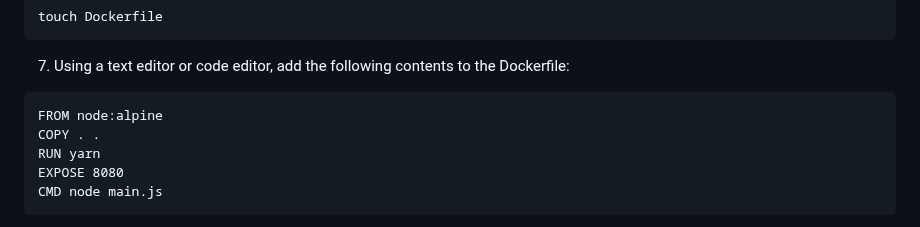
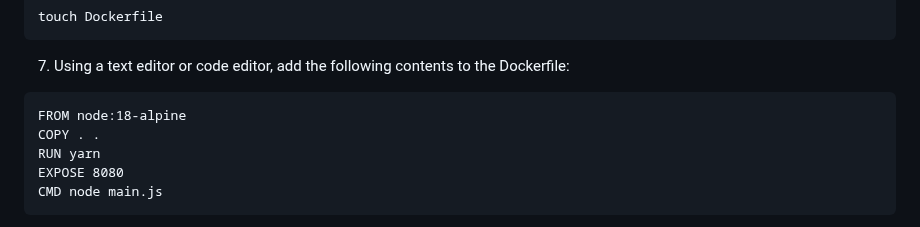
Before and after one commit to arthurescriou/OPSCI, a Markdown page: TME3.md, the part around the change. Rendered like a GitHub page.

Commit message:
Update TME3.md
Change node alpine version

`````diff
--- a/TME3.md
+++ b/TME3.md
@@ -44,7 +44,7 @@ touch Dockerfile
 7. Using a text editor or code editor, add the following contents to the Dockerfile:
 
 ```` docker
-FROM node:alpine
+FROM node:18-alpine
 COPY . .
 RUN yarn
 EXPOSE 8080
`````
